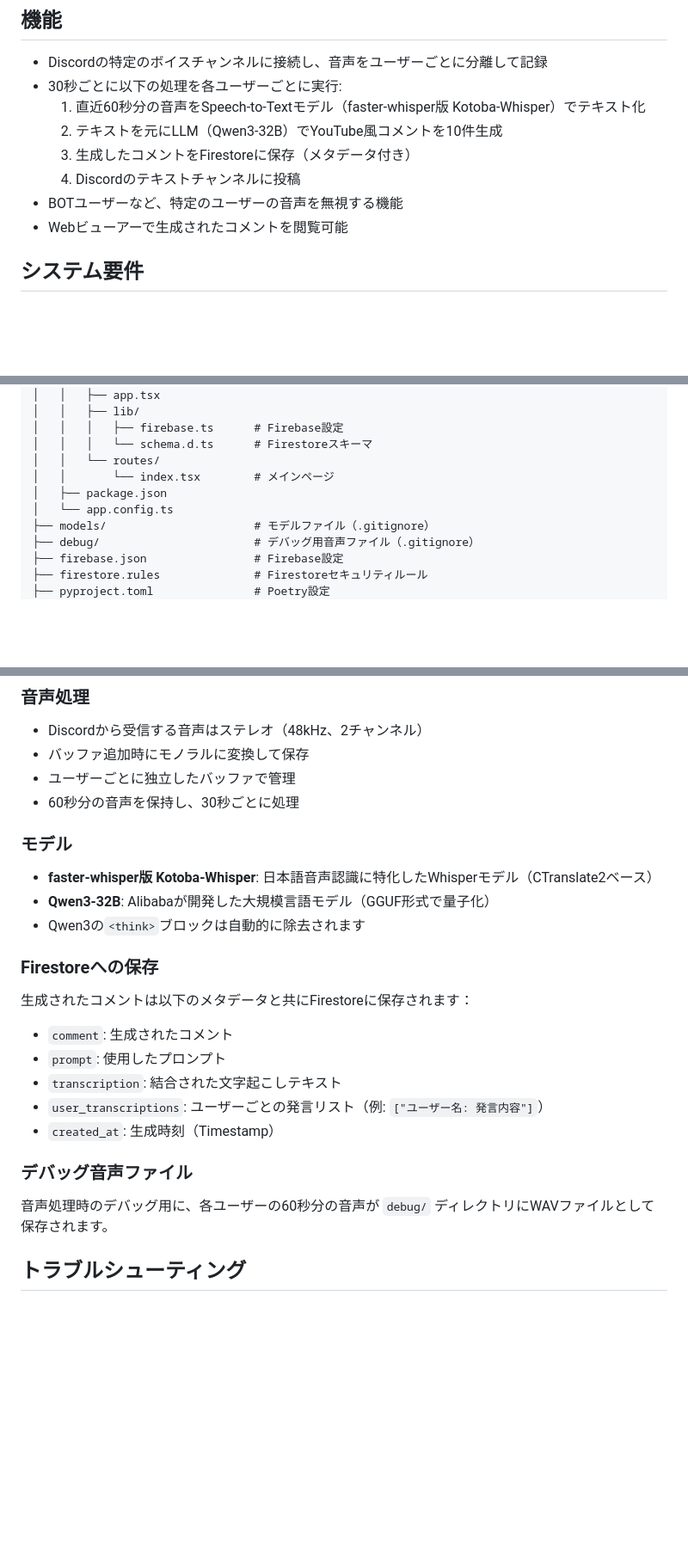
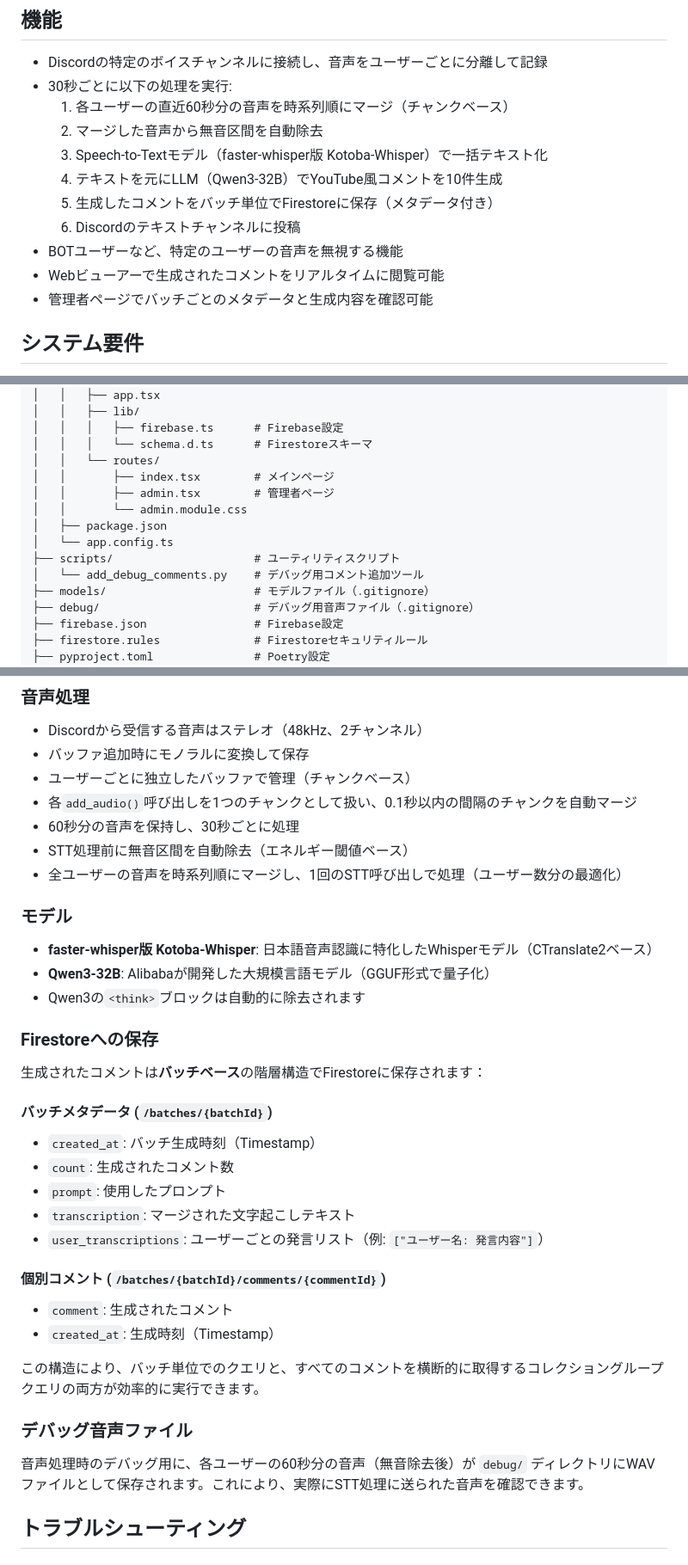
Before and after one commit to hakatashi/youtube-comment-generator, a Markdown page: README.md, 3 parts joined by grey strips. Shown at 86% size. GitHub-like rendering; blank space fills up the shorter version.

Commit message:
Update README with recent features and improvements
- Document batch-based comment storage structure with Firestore hierarchy
- Add admin page documentation with access URLs and features
- Describe silence removal feature for audio preprocessing
- Explain chunk-based audio merging optimization (N→1 STT calls)
- Update audio processing pipeline with automatic silence removal
- Clarify debug audio files contain post-silence-removal audio
- Update project structure with admin page files and scripts directory

🤖 Generated with [Claude Code](https://claude.com/claude-code)

Co-Authored-By: Claude <noreply@anthropic.com>

```diff
--- a/README.md
+++ b/README.md
@@ -5,13 +5,16 @@ Discord のボイスチャンネルから音声をリアルタイムで取得し
 ## 機能
 
 - Discordの特定のボイスチャンネルに接続し、音声をユーザーごとに分離して記録
-- 30秒ごとに以下の処理を各ユーザーごとに実行:
-  1. 直近60秒分の音声をSpeech-to-Textモデル（faster-whisper版 Kotoba-Whisper）でテキスト化
-  2. テキストを元にLLM（Qwen3-32B）でYouTube風コメントを10件生成
-  3. 生成したコメントをFirestoreに保存（メタデータ付き）
-  4. Discordのテキストチャンネルに投稿
+- 30秒ごとに以下の処理を実行:
+  1. 各ユーザーの直近60秒分の音声を時系列順にマージ（チャンクベース）
+  2. マージした音声から無音区間を自動除去
+  3. Speech-to-Textモデル（faster-whisper版 Kotoba-Whisper）で一括テキスト化
+  4. テキストを元にLLM（Qwen3-32B）でYouTube風コメントを10件生成
+  5. 生成したコメントをバッチ単位でFirestoreに保存（メタデータ付き）
+  6. Discordのテキストチャンネルに投稿
 - BOTユーザーなど、特定のユーザーの音声を無視する機能
-- Webビューアーで生成されたコメントを閲覧可能
+- Webビューアーで生成されたコメントをリアルタイムに閲覧可能
+- 管理者ページでバッチごとのメタデータと生成内容を確認可能
 
 ## システム要件
 
@@ -151,9 +154,13 @@ youtube-comment-generator/
 │   │   │   ├── firebase.ts      # Firebase設定
 │   │   │   └── schema.d.ts      # Firestoreスキーマ
 │   │   └── routes/
-│   │       └── index.tsx        # メインページ
+│   │       ├── index.tsx        # メインページ
+│   │       ├── admin.tsx        # 管理者ページ
+│   │       └── admin.module.css
 │   ├── package.json
 │   └── app.config.ts
+├── scripts/                     # ユーティリティスクリプト
+│   └── add_debug_comments.py    # デバッグ用コメント追加ツール
 ├── models/                      # モデルファイル（.gitignore）
 ├── debug/                       # デバッグ用音声ファイル（.gitignore）
 ├── firebase.json                # Firebase設定
@@ -170,8 +177,11 @@ youtube-comment-generator/
 
 - Discordから受信する音声はステレオ（48kHz、2チャンネル）
 - バッファ追加時にモノラルに変換して保存
-- ユーザーごとに独立したバッファで管理
+- ユーザーごとに独立したバッファで管理（チャンクベース）
+- 各`add_audio()`呼び出しを1つのチャンクとして扱い、0.1秒以内の間隔のチャンクを自動マージ
 - 60秒分の音声を保持し、30秒ごとに処理
+- STT処理前に無音区間を自動除去（エネルギー閾値ベース）
+- 全ユーザーの音声を時系列順にマージし、1回のSTT呼び出しで処理（ユーザー数分の最適化）
 
 ### モデル
 
@@ -181,17 +191,24 @@ youtube-comment-generator/
 
 ### Firestoreへの保存
 
-生成されたコメントは以下のメタデータと共にFirestoreに保存されます：
+生成されたコメントは**バッチベース**の階層構造でFirestoreに保存されます：
 
+#### バッチメタデータ (`/batches/{batchId}`)
+- `created_at`: バッチ生成時刻（Timestamp）
+- `count`: 生成されたコメント数
+- `prompt`: 使用したプロンプト
+- `transcription`: マージされた文字起こしテキスト
+- `user_transcriptions`: ユーザーごとの発言リスト（例: `["ユーザー名: 発言内容"]`）
+
+#### 個別コメント (`/batches/{batchId}/comments/{commentId}`)
 - `comment`: 生成されたコメント
-- `prompt`: 使用したプロンプト
-- `transcription`: 結合された文字起こしテキスト
-- `user_transcriptions`: ユーザーごとの発言リスト（例: `["ユーザー名: 発言内容"]`）
 - `created_at`: 生成時刻（Timestamp）
+
+この構造により、バッチ単位でのクエリと、すべてのコメントを横断的に取得するコレクショングループクエリの両方が効率的に実行できます。
 
 ### デバッグ音声ファイル
 
-音声処理時のデバッグ用に、各ユーザーの60秒分の音声が `debug/` ディレクトリにWAVファイルとして保存されます。
+音声処理時のデバッグ用に、各ユーザーの60秒分の音声（無音除去後）が `debug/` ディレクトリにWAVファイルとして保存されます。これにより、実際にSTT処理に送られた音声を確認できます。
 
 ## トラブルシューティング
 
```
Also changed, not shown: other parts of README.md (+11 -0 lines).
